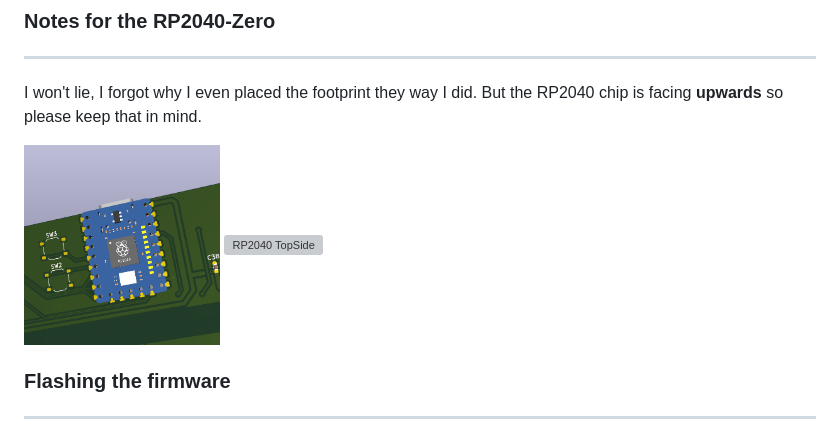
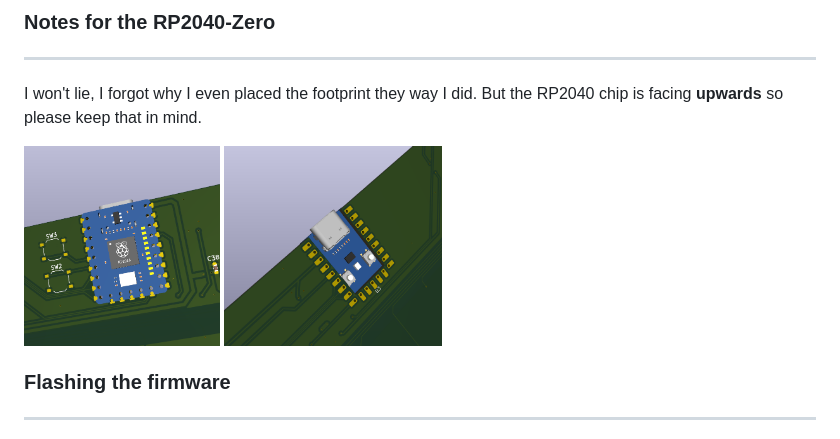
Before and after one commit to Infecta/837-15330-Pico, a Markdown page: README.md, the part around the change. Rendered like a GitHub page; grey boxes are pictures that could not be loaded.

Commit message:
README typo

```diff
--- a/README.md
+++ b/README.md
@@ -96,7 +96,7 @@ I won't lie, I forgot why I even placed the footprint they way I did.
 But the RP2040 chip is facing **upwards** so please keep that in mind.
 
 <img src="./guide-media/RP2040-Zero-Topside.png" alt="RP2040 TopSide" height="200" />
-<img src="./guide-media/RP2040-Zero-BottomSide.png" alt="RP2040 TopSide" height="200" />
+<img src="./guide-media/RP2040-Zero-Bottomside.png" alt="RP2040 TopSide" height="200" />
 
 ### Flashing the firmware
 ---
```
